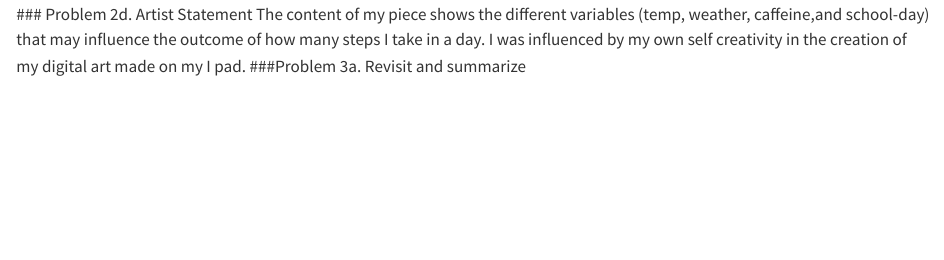
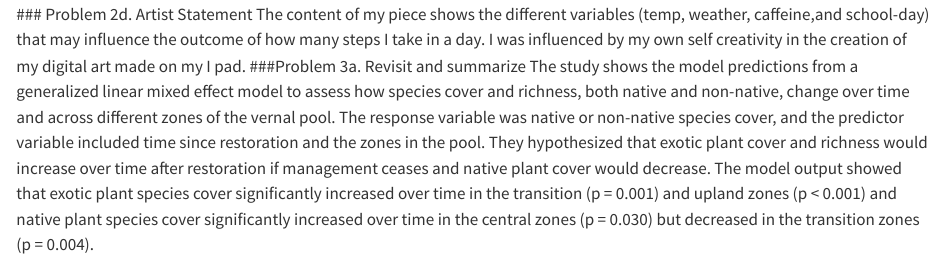
Before and after one commit to ButterEggs/ENVS-193DS_homework-03, a Quarto document (code/homework3.qmd): the page in a window 1100 px wide, from 5340 px down. Rendered offline with R 4.5, knitr and Pandoc in place of Quarto, with nearby package versions; code that draws random numbers runs with fixed seeds of ours; some code elsewhere in the file could not run offline; long lines of code are wrapped; column names are cleaned by a stand-in for the janitor package.

Commit message:
Revisited and summarized what statistical tests the authors used and the output of the tests.

```diff
--- a/code/homework3.qmd
+++ b/code/homework3.qmd
@@ -107,3 +107,4 @@ I will visualize my data using a drawing of a path that splits into two. One pat
 ### Problem 2d. Artist Statement
 The content of my piece shows the different variables (temp, weather, caffeine,and school-day) that may influence the outcome of how many steps I take in a day. I was influenced by my own self creativity in the creation of my digital art made on my I pad.
 ###Problem 3a. Revisit and summarize
+The study shows the model predictions from a generalized linear mixed effect model to assess how species cover and richness, both native and non-native, change over time and across different zones of the vernal pool. The response variable was native or non-native species cover, and the predictor variable included time since restoration and the zones in the pool. They hypothesized that exotic plant cover and richness would increase over time after restoration if management ceases and native plant cover would decrease. The model output showed that exotic plant species cover significantly increased over time in the transition (p = 0.001) and upland zones (p < 0.001) and native plant species cover significantly increased over time in the central zones (p = 0.030) but decreased in the transition zones (p = 0.004).
```
